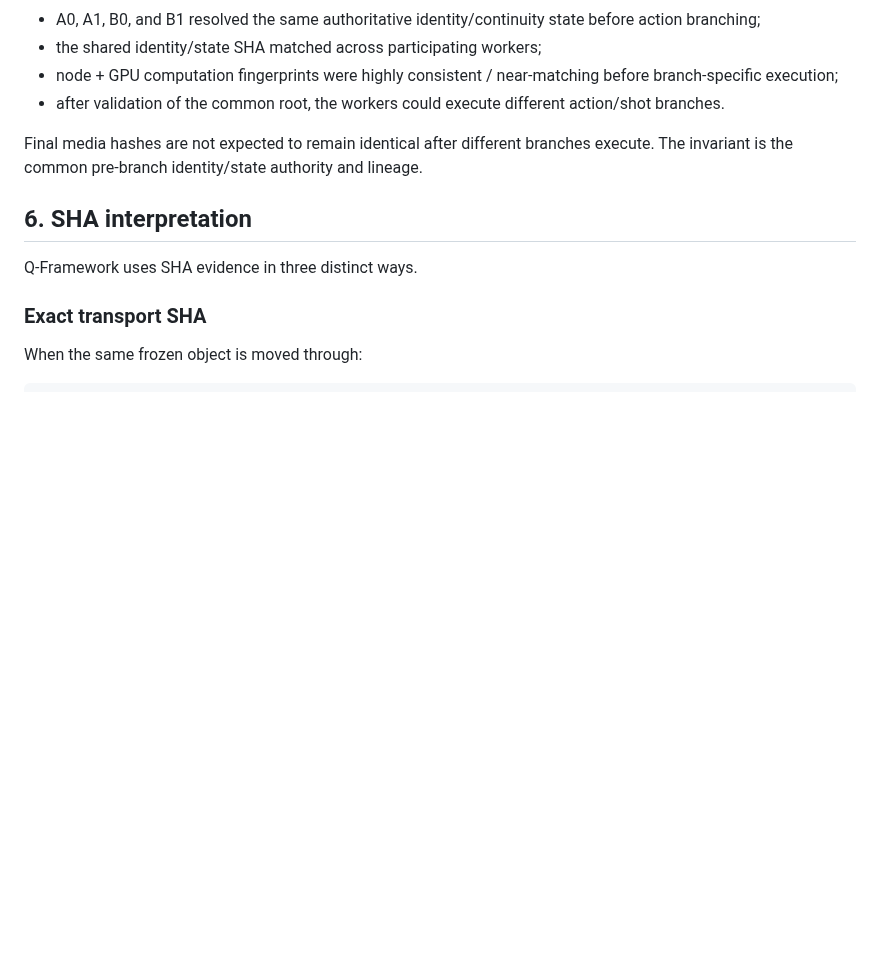
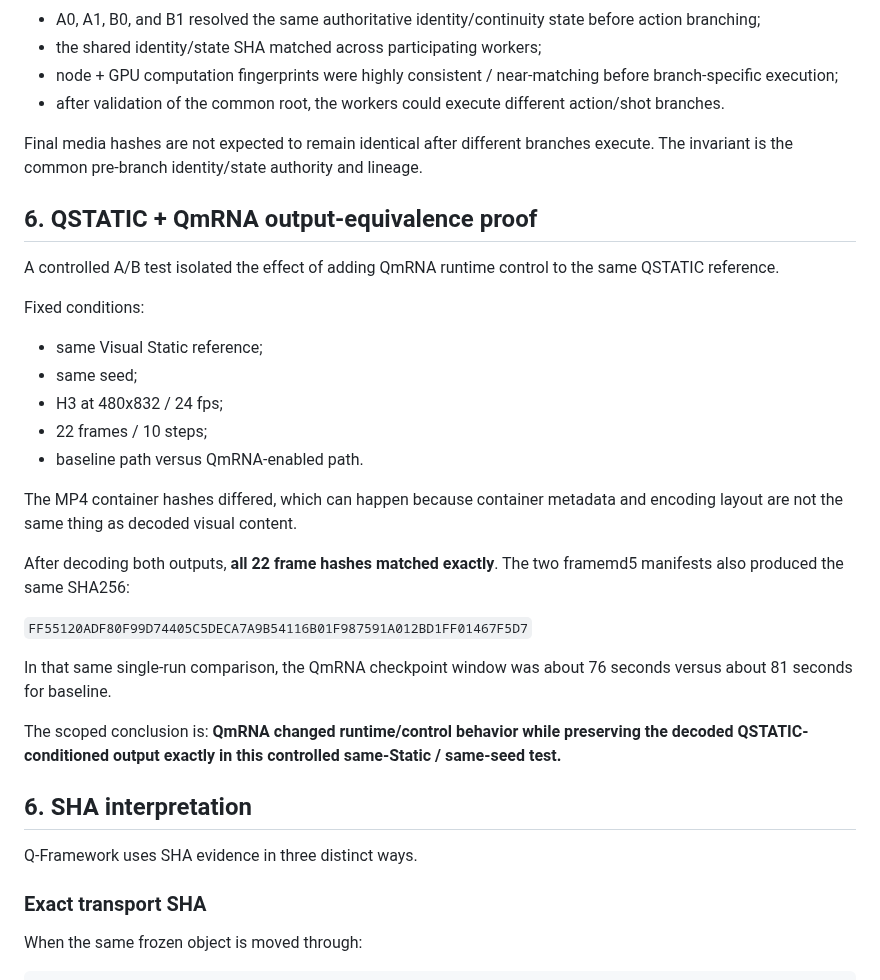
Before and after one commit to yuyu19761121/q-framework, a Markdown page: docs/validated-execution-paths.md, the part around the change. Drawn GitHub-style; blank space fills up the shorter version.

Commit message:
Add QSTATIC QmRNA decoded-output equivalence proof

```diff
--- a/docs/validated-execution-paths.md
+++ b/docs/validated-execution-paths.md
@@ -65,6 +65,27 @@ In the four-worker smoke:
 
 Final media hashes are not expected to remain identical after different branches execute. The invariant is the common pre-branch identity/state authority and lineage.
 
+## 6. QSTATIC + QmRNA output-equivalence proof
+
+A controlled A/B test isolated the effect of adding QmRNA runtime control to the same QSTATIC reference.
+
+Fixed conditions:
+- same Visual Static reference;
+- same seed;
+- H3 at 480x832 / 24 fps;
+- 22 frames / 10 steps;
+- baseline path versus QmRNA-enabled path.
+
+The MP4 container hashes differed, which can happen because container metadata and encoding layout are not the same thing as decoded visual content.
+
+After decoding both outputs, **all 22 frame hashes matched exactly**. The two framemd5 manifests also produced the same SHA256:
+
+`FF55120ADF80F99D74405C5DECA7A9B54116B01F987591A012BD1FF01467F5D7`
+
+In that same single-run comparison, the QmRNA checkpoint window was about 76 seconds versus about 81 seconds for baseline.
+
+The scoped conclusion is: **QmRNA changed runtime/control behavior while preserving the decoded QSTATIC-conditioned output exactly in this controlled same-Static / same-seed test.**
+
 ## 6. SHA interpretation
 
 Q-Framework uses SHA evidence in three distinct ways.
```
